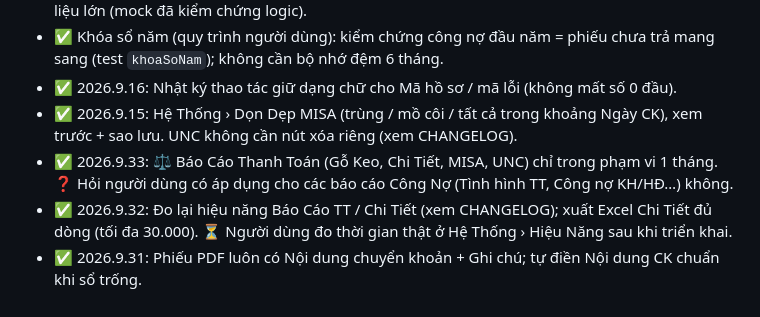
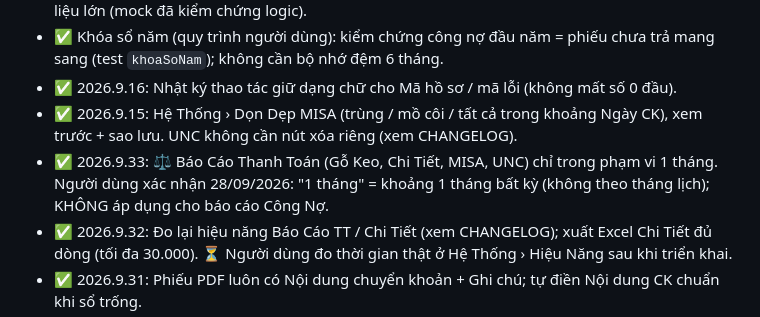
Before and after one commit to saoluucvhak-pixel/HAK_WEBAPP_DNTT_DRAFT, a Markdown page: docs/TODO.md, the part around the change. Drawn GitHub-style.

```diff
--- a/docs/TODO.md
+++ b/docs/TODO.md
@@ -59,7 +59,7 @@ Trạng thái: ✅ xong · 🟡 một phần · ⏳ chưa làm · ⚖️ cần n
 - ✅ Khóa sổ năm (quy trình người dùng): kiểm chứng công nợ đầu năm = phiếu chưa trả mang sang (test `khoaSoNam`); không cần bộ nhớ đệm 6 tháng.
 - ✅ 2026.9.16: Nhật ký thao tác giữ dạng chữ cho Mã hồ sơ / mã lỗi (không mất số 0 đầu).
 - ✅ 2026.9.15: Hệ Thống › Dọn Dẹp MISA (trùng / mồ côi / tất cả trong khoảng Ngày CK), xem trước + sao lưu. UNC không cần nút xóa riêng (xem CHANGELOG).
-- ✅ 2026.9.33: ⚖️ Báo Cáo Thanh Toán (Gỗ Keo, Chi Tiết, MISA, UNC) chỉ trong phạm vi 1 tháng. ❓ Hỏi người dùng có áp dụng cho các báo cáo Công Nợ (Tình hình TT, Công nợ KH/HĐ…) không.
+- ✅ 2026.9.33: ⚖️ Báo Cáo Thanh Toán (Gỗ Keo, Chi Tiết, MISA, UNC) chỉ trong phạm vi 1 tháng. Người dùng xác nhận 28/09/2026: "1 tháng" = khoảng 1 tháng bất kỳ (không theo tháng lịch); KHÔNG áp dụng cho báo cáo Công Nợ.
 - ✅ 2026.9.32: Đo lại hiệu năng Báo Cáo TT / Chi Tiết (xem CHANGELOG); xuất Excel Chi Tiết đủ dòng (tối đa 30.000). ⏳ Người dùng đo thời gian thật ở Hệ Thống › Hiệu Năng sau khi triển khai.
 - ✅ 2026.9.31: Phiếu PDF luôn có Nội dung chuyển khoản + Ghi chú; tự điền Nội dung CK chuẩn khi sổ trống.
 - ✅ 2026.9.30: Bảng Kê Chi Tiết CK từ ChiTietDNTT; Báo cáo Chi Tiết lọc theo Ngày CK; nút In phiếu hoàn thành thanh toán (Ngày CK). ⏳ Hồ sơ cũ chưa có ChiTietDNTT: chạy Hệ Thống › Đồng Bộ Lịch Sử để Bảng Kê và tab Chi Tiết đầy đủ.
```
Also changed, not shown: CHANGELOG.md (+1 -0 lines), docs/ARCHITECTURE.md (+1 -1 lines).
